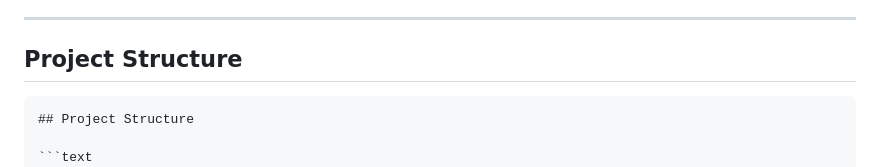
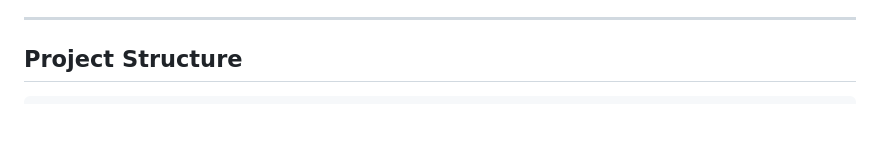
Before and after one commit to jdgambin/logos, a Markdown page: README.md, the part around one of its changes. Rendered like a GitHub page; blank space fills up the shorter version.

Commit message:
Fix formatting in 'Project Structure' section

````diff
--- a/README.md
+++ b/README.md
@@ -52,9 +52,6 @@ In the web application, users can progressively construct a derivation by propos
 ## Project Structure
 
 ```text
-## Project Structure
-
-```text
 .
 ├── app/
 │   ├── logosengine.py       # Propositional logic inference engine
````
Also changed, not shown: other parts of README.md (+0 -2 lines).
